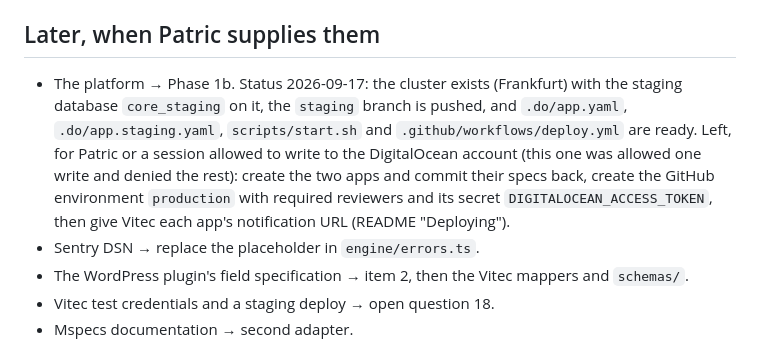
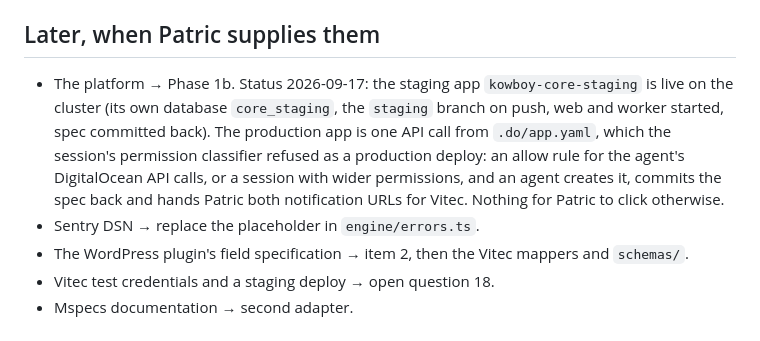
Before and after one commit to KowboyMedia/kowboy-core, a Markdown page: docs/next-steps.md, the part around the change. Drawn GitHub-style.

Commit message:
Phase 1b status: staging live and healthy, the production app waits on a permission
Co-Authored-By: Claude Fable 5.1 <noreply@anthropic.com>
Claude-Session: https://claude.ai/code/session_01KZKFt9Dx1fM4EEdNbb5Y5F

```diff
--- a/docs/next-steps.md
+++ b/docs/next-steps.md
@@ -50,13 +50,13 @@ the first item that is not done, and keep the file current. Decisions and open q
 
 ## Later, when Patric supplies them
 
-- The platform → Phase 1b. Status 2026-09-17: the cluster exists (Frankfurt) with the staging
-  database `core_staging` on it, the `staging` branch is pushed, and `.do/app.yaml`,
-  `.do/app.staging.yaml`, `scripts/start.sh` and `.github/workflows/deploy.yml` are ready. Left,
-  for Patric or a session allowed to write to the DigitalOcean account (this one was allowed one
-  write and denied the rest): create the two apps and commit their specs back, create the GitHub
-  environment `production` with required reviewers and its secret `DIGITALOCEAN_ACCESS_TOKEN`,
-  then give Vitec each app's notification URL (README "Deploying").
+- The platform → Phase 1b. Status 2026-09-17: the staging app `kowboy-core-staging` is live on
+  the cluster (its own database `core_staging`, the `staging` branch on push, web and worker
+  started, spec committed back). The production app is one API call from `.do/app.yaml`, which
+  the session's permission classifier refused as a production deploy: an allow rule for the
+  agent's DigitalOcean API calls, or a session with wider permissions, and an agent creates it,
+  commits the spec back and hands Patric both notification URLs for Vitec. Nothing for Patric to
+  click otherwise.
 - Sentry DSN → replace the placeholder in `engine/errors.ts`.
 - The WordPress plugin's field specification → item 2, then the Vitec mappers and `schemas/`.
 - Vitec test credentials and a staging deploy → open question 18.
```
